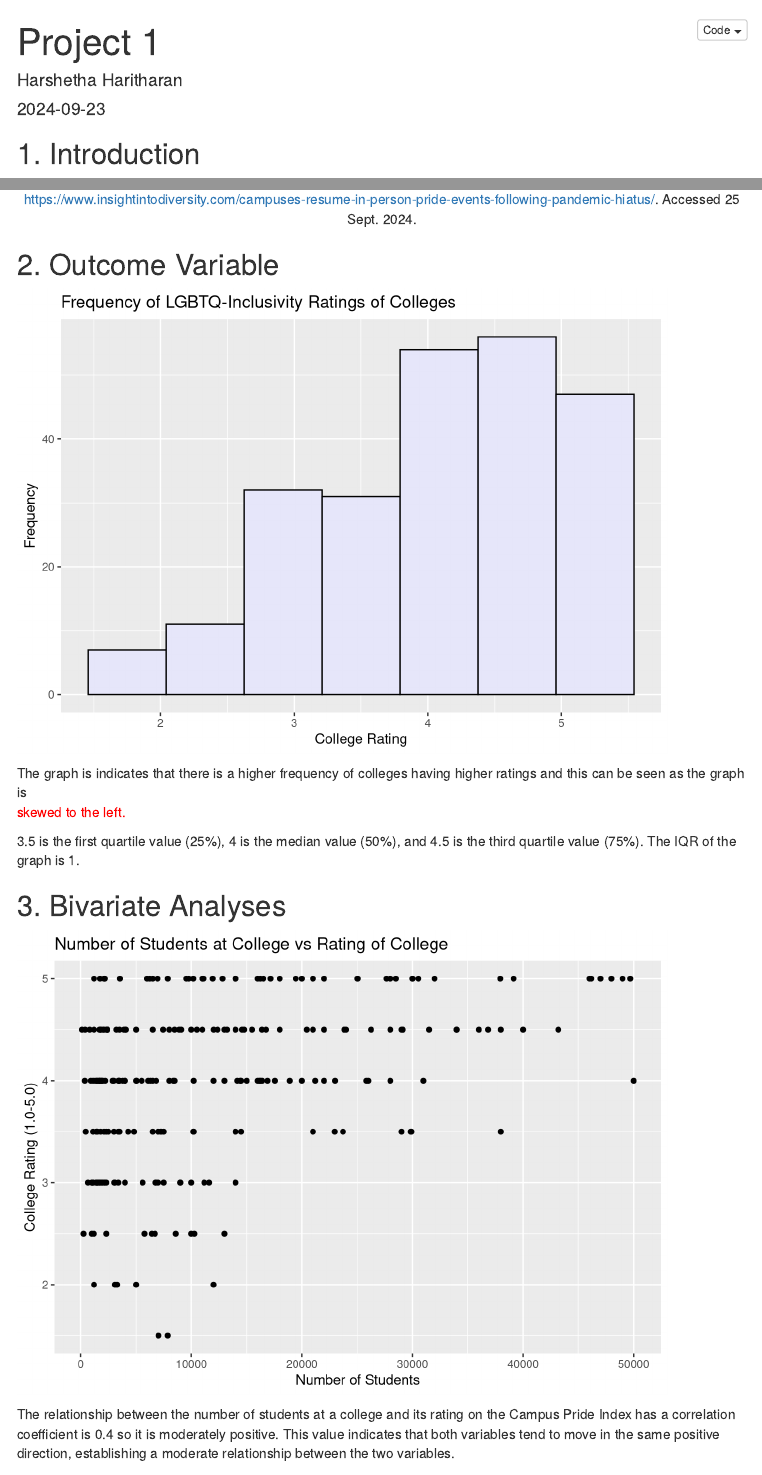
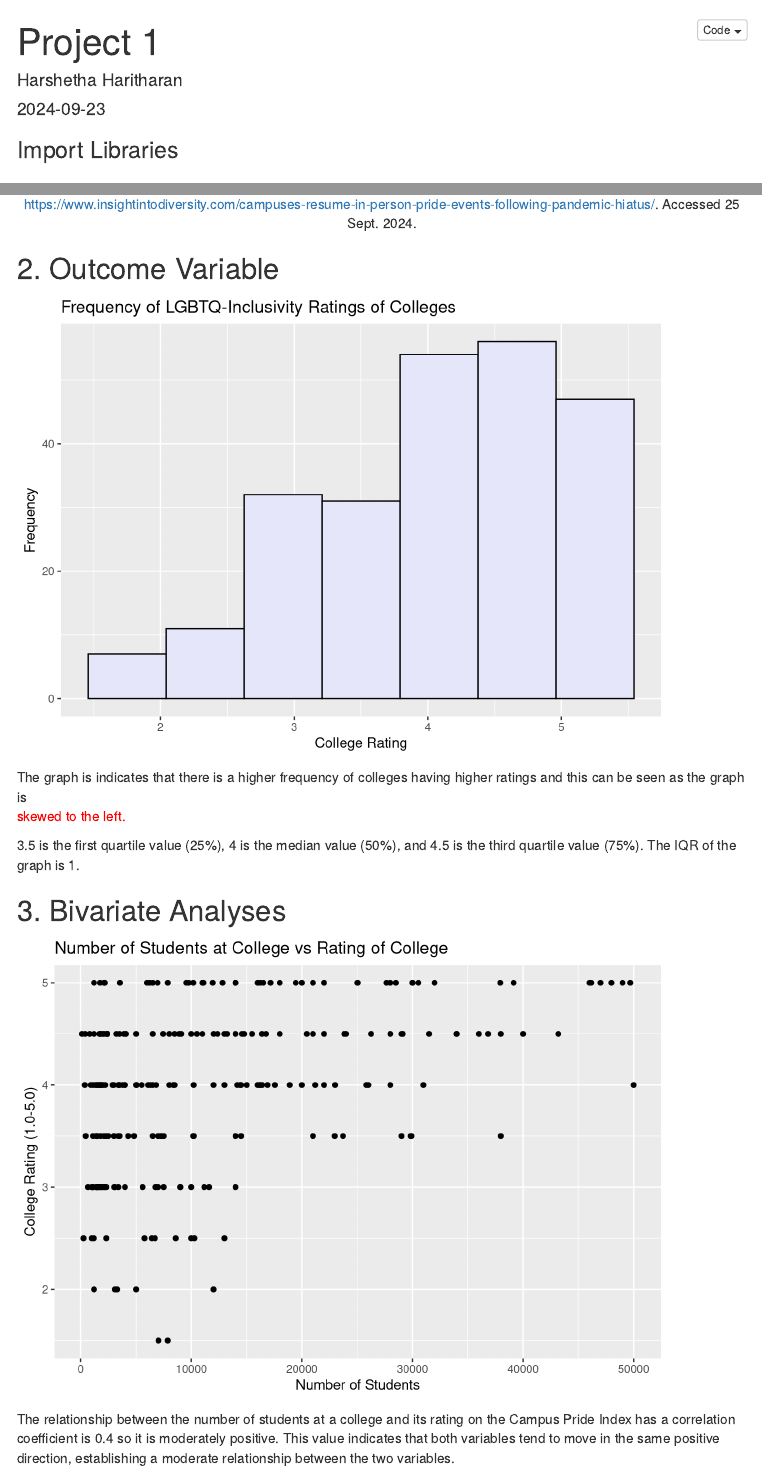
Before and after one commit to harshetha-haritharan/Lab2, an R Markdown document (Harshetha Haritharan's Project 1.Rmd): the page in a window 1100 px wide, from its top, and a second part further down, joined at a grey line. Rendered offline with R 4.5, knitr and Pandoc, with nearby package versions; menus at the side of the page are left out.

Commit message:
Update Harshetha Haritharan's Project 1.Rmd
Added an import libraries section at the top of the RMD file

Removed importing library at every use of ggplot2 library

````diff
--- a/Harshetha Haritharan's Project 1.Rmd
+++ b/Harshetha Haritharan's Project 1.Rmd
@@ -14,6 +14,11 @@ output:
 # knitr::opts_chunk$set(warning = FALSE, message = FALSE, include = FALSE)
 knitr::opts_chunk$set(echo = TRUE, warning = FALSE, message = FALSE)
 setwd('C:/Users/harsh/Desktop/8.29 dataset/project1')
+```
+
+### Import Libraries
+```{r, echo = FALSE}
+library(ggplot2)
 ```
 
 ```{r, echo=FALSE}
@@ -36,7 +41,6 @@ The dataset being analyzed is collected from [Campus Pride Index](https://campus
 ## 2. Outcome Variable
 
 ```{r, echo=FALSE}
-library(ggplot2)
 pride_ggplot <- ggplot(Project1_PrideIndex)
 pride_ggplot + geom_histogram(aes(x=rating),col='black',fill='lavender', bins = 7) + labs(title='Frequency of LGBTQ-Inclusivity Ratings of Colleges', x='College Rating',y='Frequency')
 ```
@@ -52,7 +56,6 @@ The graph is indicates that there is a higher frequency of colleges having highe
 
 ## 3. Bivariate Analyses
 ```{r, echo=FALSE}
-library(ggplot2)
 pride_ggplot <- ggplot(Project1_PrideIndex)
 pride_ggplot + geom_point(aes(x=students, y=rating), bins = 30) + labs(title='Number of Students at College vs Rating of College', x='Number of Students',y='College Rating (1.0-5.0)')
 ```
````
